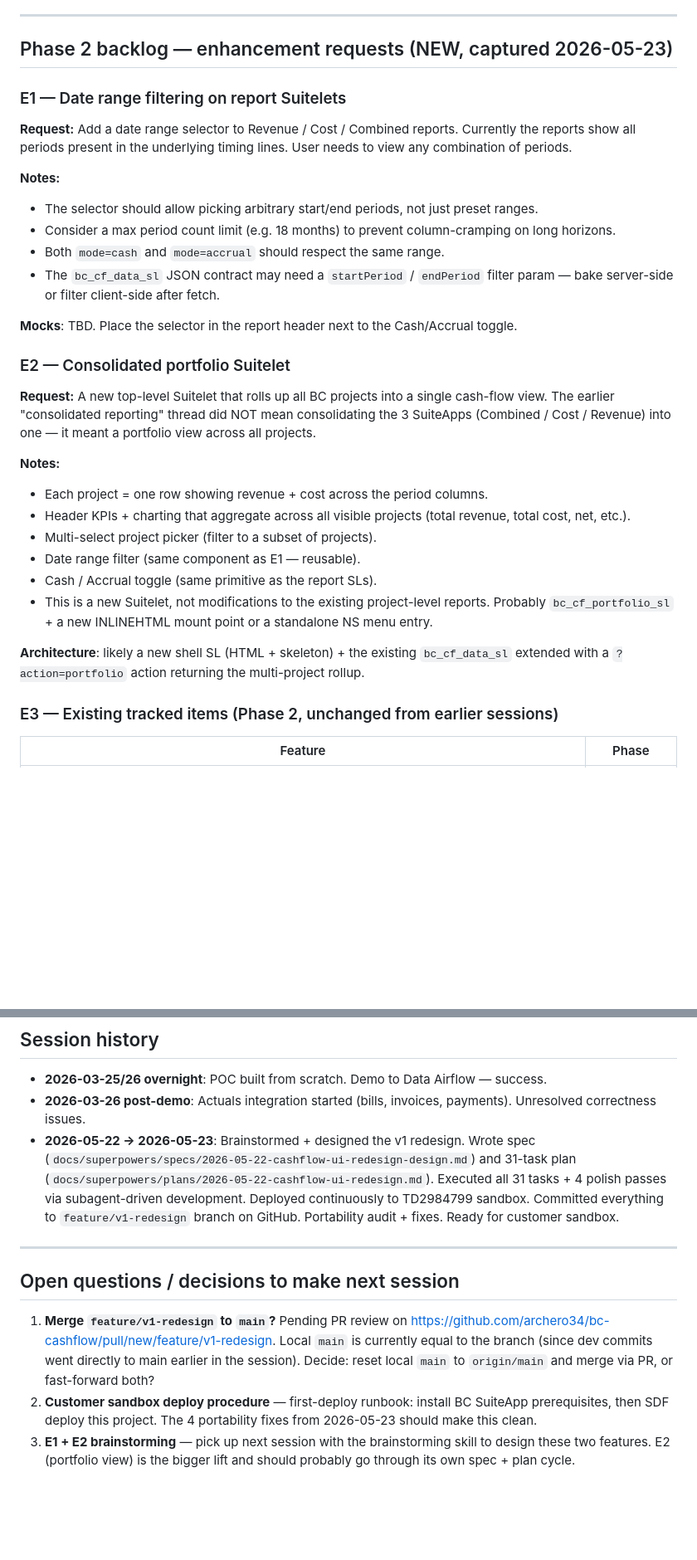
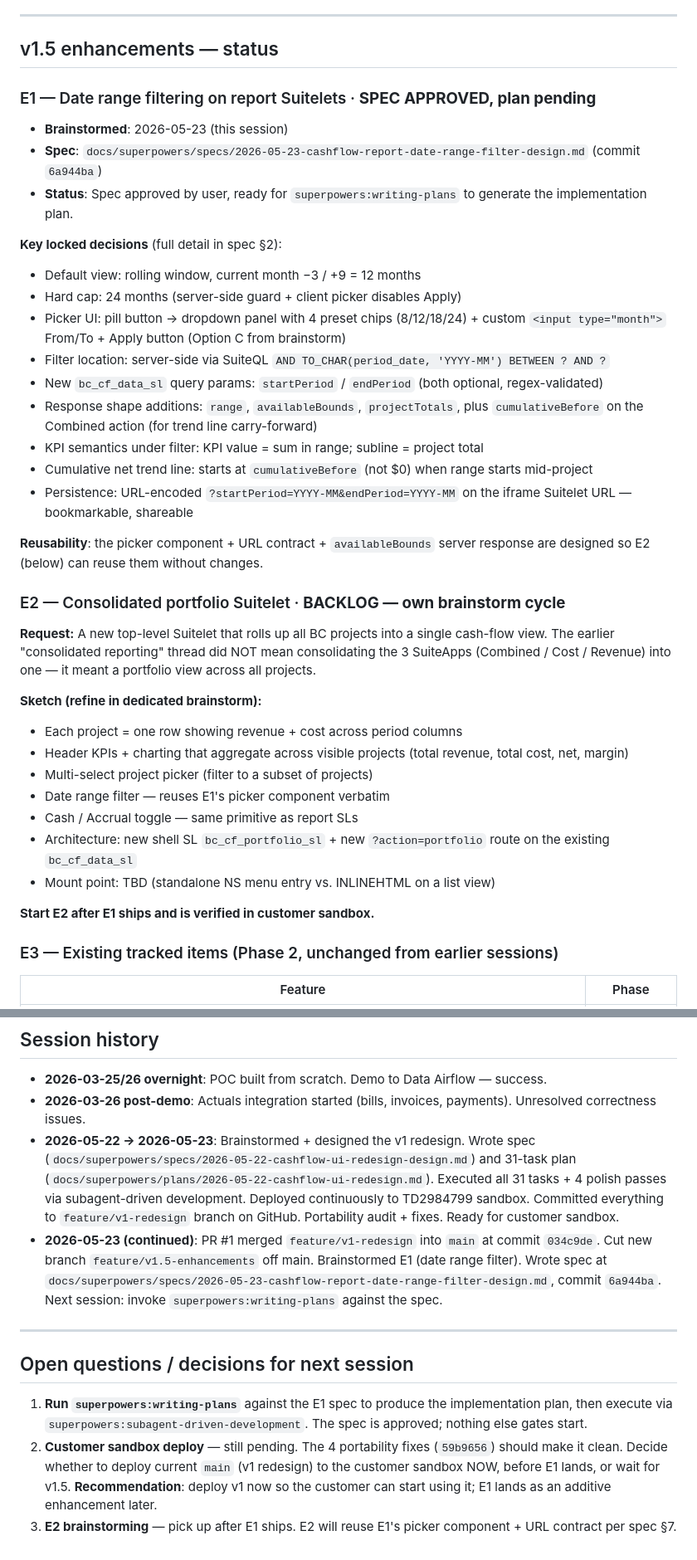
Before and after one commit to archero34/bc-cashflow, a Markdown page: PROJECT_STATUS.md, 2 parts joined by grey strips. Shown at 83% size. Drawn GitHub-style; blank space fills up the shorter version.

Commit message:
docs: PROJECT_STATUS — current phase = v1.5 E1 spec approved, plan pending
Updates the resume-instructions section so a fresh terminal can pick
up cleanly: check out feature/v1.5-enhancements, read the E1 spec,
run writing-plans, execute via subagent-driven-development.

Captures the E1 brainstorm outputs (locked decisions, key URLs, file
paths to the spec) and adjusts the open-questions section.

Co-Authored-By: Claude Opus 4.7 (1M context) <noreply@anthropic.com>

```diff
--- a/PROJECT_STATUS.md
+++ b/PROJECT_STATUS.md
@@ -150,33 +166,41 @@ npm run deploy:dryrun
 
 ---
 
-## Phase 2 backlog — enhancement requests (NEW, captured 2026-05-23)
+## v1.5 enhancements — status
 
-### E1 — Date range filtering on report Suitelets
+### E1 — Date range filtering on report Suitelets · **SPEC APPROVED, plan pending**
 
-**Request:** Add a date range selector to Revenue / Cost / Combined reports. Currently the reports show all periods present in the underlying timing lines. User needs to view any combination of periods.
+- **Brainstormed**: 2026-05-23 (this session)
+- **Spec**: `docs/superpowers/specs/2026-05-23-cashflow-report-date-range-filter-design.md` (commit `6a944ba`)
+- **Status**: Spec approved by user, ready for `superpowers:writing-plans` to generate the implementation plan.
 
-**Notes:**
-- The selector should allow picking arbitrary start/end periods, not just preset ranges.
-- Consider a max period count limit (e.g. 18 months) to prevent column-cramping on long horizons.
-- Both `mode=cash` and `mode=accrual` should respect the same range.
-- The `bc_cf_data_sl` JSON contract may need a `startPeriod` / `endPeriod` filter param — bake server-side or filter client-side after fetch.
+**Key locked decisions** (full detail in spec §2):
+- Default view: rolling window, current month −3 / +9 = 12 months
+- Hard cap: 24 months (server-side guard + client picker disables Apply)
+- Picker UI: pill button → dropdown panel with 4 preset chips (8/12/18/24) + custom `<input type="month">` From/To + Apply button (Option C from brainstorm)
+- Filter location: server-side via SuiteQL `AND TO_CHAR(period_date, 'YYYY-MM') BETWEEN ? AND ?`
+- New `bc_cf_data_sl` query params: `startPeriod` / `endPeriod` (both optional, regex-validated)
+- Response shape additions: `range`, `availableBounds`, `projectTotals`, plus `cumulativeBefore` on the Combined action (for trend line carry-forward)
+- KPI semantics under filter: KPI value = sum in range; subline = project total
+- Cumulative net trend line: starts at `cumulativeBefore` (not $0) when range starts mid-project
+- Persistence: URL-encoded `?startPeriod=YYYY-MM&endPeriod=YYYY-MM` on the iframe Suitelet URL — bookmarkable, shareable
 
-**Mocks**: TBD. Place the selector in the report header next to the Cash/Accrual toggle.
+**Reusability**: the picker component + URL contract + `availableBounds` server response are designed so E2 (below) can reuse them without changes.
 
-### E2 — Consolidated portfolio Suitelet
+### E2 — Consolidated portfolio Suitelet · **BACKLOG — own brainstorm cycle**
 
 **Request:** A new top-level Suitelet that rolls up all BC projects into a single cash-flow view. The earlier "consolidated reporting" thread did NOT mean consolidating the 3 SuiteApps (Combined / Cost / Revenue) into one — it meant a portfolio view across all projects.
 
-**Notes:**
-- Each project = one row showing revenue + cost across the period columns.
-- Header KPIs + charting that aggregate across all visible projects (total revenue, total cost, net, etc.).
-- Multi-select project picker (filter to a subset of projects).
-- Date range filter (same component as E1 — reusable).
-- Cash / Accrual toggle (same primitive as the report SLs).
-- This is a new Suitelet, not modifications to the existing project-level reports. Probably `bc_cf_portfolio_sl` + a new INLINEHTML mount point or a standalone NS menu entry.
+**Sketch (refine in dedicated brainstorm):**
+- Each project = one row showing revenue + cost across period columns
+- Header KPIs + charting that aggregate across visible projects (total revenue, total cost, net, margin)
+- Multi-select project picker (filter to a subset of projects)
+- Date range filter — reuses E1's picker component verbatim
+- Cash / Accrual toggle — same primitive as report SLs
+- Architecture: new shell SL `bc_cf_portfolio_sl` + new `?action=portfolio` route on the existing `bc_cf_data_sl`
+- Mount point: TBD (standalone NS menu entry vs. INLINEHTML on a list view)
 
-**Architecture**: likely a new shell SL (HTML + skeleton) + the existing `bc_cf_data_sl` extended with a `?action=portfolio` action returning the multi-project rollup.
+**Start E2 after E1 ships and is verified in customer sandbox.**
 
 ### E3 — Existing tracked items (Phase 2, unchanged from earlier sessions)
 
@@ -203,11 +227,12 @@ npm run deploy:dryrun
 - **2026-03-25/26 overnight**: POC built from scratch. Demo to Data Airflow — success.
 - **2026-03-26 post-demo**: Actuals integration started (bills, invoices, payments). Unresolved correctness issues.
 - **2026-05-22 → 2026-05-23**: Brainstormed + designed the v1 redesign. Wrote spec (`docs/superpowers/specs/2026-05-22-cashflow-ui-redesign-design.md`) and 31-task plan (`docs/superpowers/plans/2026-05-22-cashflow-ui-redesign.md`). Executed all 31 tasks + 4 polish passes via subagent-driven development. Deployed continuously to TD2984799 sandbox. Committed everything to `feature/v1-redesign` branch on GitHub. Portability audit + fixes. Ready for customer sandbox.
+- **2026-05-23 (continued)**: PR #1 merged `feature/v1-redesign` into `main` at commit `034c9de`. Cut new branch `feature/v1.5-enhancements` off main. Brainstormed E1 (date range filter). Wrote spec at `docs/superpowers/specs/2026-05-23-cashflow-report-date-range-filter-design.md`, commit `6a944ba`. Next session: invoke `superpowers:writing-plans` against the spec.
 
 ---
 
-## Open questions / decisions to make next session
+## Open questions / decisions for next session
 
-1. **Merge `feature/v1-redesign` to `main`?** Pending PR review on https://github.com/archero34/bc-cashflow/pull/new/feature/v1-redesign. Local `main` is currently equal to the branch (since dev commits went directly to main earlier in the session). Decide: reset local `main` to `origin/main` and merge via PR, or fast-forward both?
-2. **Customer sandbox deploy procedure** — first-deploy runbook: install BC SuiteApp prerequisites, then SDF deploy this project. The 4 portability fixes from 2026-05-23 should make this clean.
-3. **E1 + E2 brainstorming** — pick up next session with the brainstorming skill to design these two features. E2 (portfolio view) is the bigger lift and should probably go through its own spec + plan cycle.
+1. **Run `superpowers:writing-plans`** against the E1 spec to produce the implementation plan, then execute via `superpowers:subagent-driven-development`. The spec is approved; nothing else gates start.
+2. **Customer sandbox deploy** — still pending. The 4 portability fixes (`59b9656`) should make it clean. Decide whether to deploy current `main` (v1 redesign) to the customer sandbox NOW, before E1 lands, or wait for v1.5. **Recommendation**: deploy v1 now so the customer can start using it; E1 lands as an additive enhancement later.
+3. **E2 brainstorming** — pick up after E1 ships. E2 will reuse E1's picker component + URL contract per spec §7.
```
Also changed, not shown: other parts of PROJECT_STATUS.md (+18 -2 lines).
